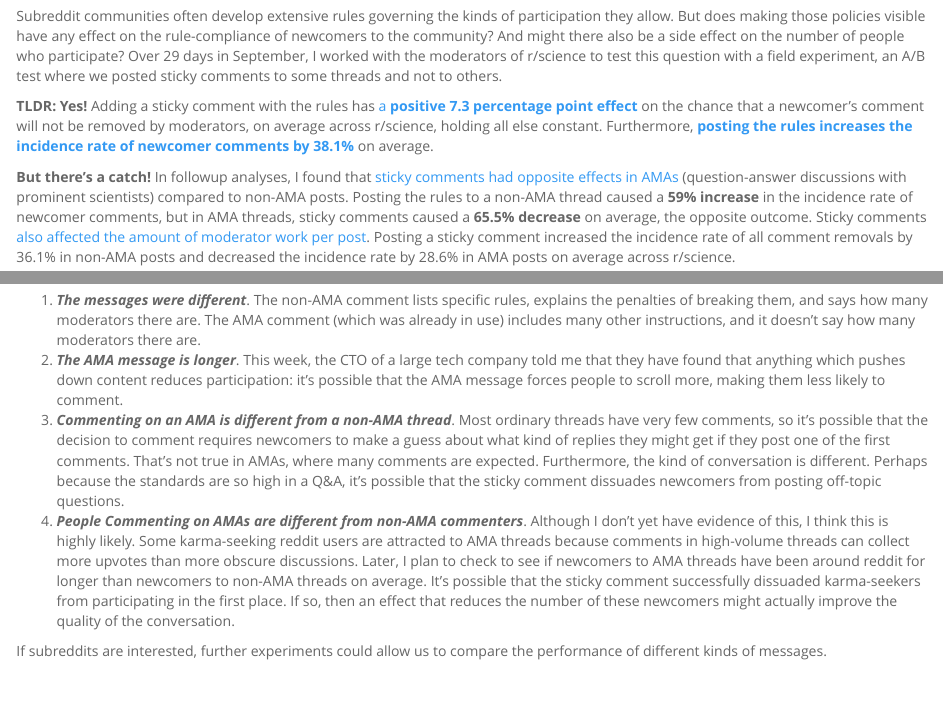
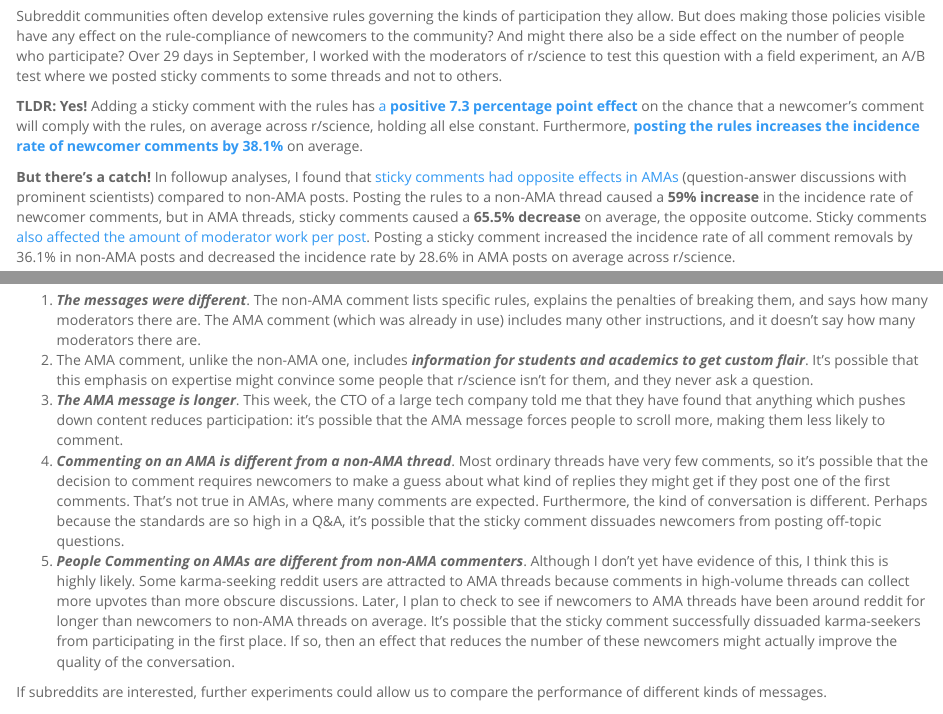
Before and after one commit to citizensandtech/CivilServant-Analysis, an R Markdown document (reports/sticky_comment_experiment_results_r_science.10.2016.Rmd): the page in a window 1100 px wide, from 440 px down, and a second part further down, joined at a grey line. The pictures show the output file reports/sticky_comment_experiment_results_r_science.10.2016.html that the author committed with the source, opened offline; folded parts are opened; long lines of code are wrapped.

Commit message:
added a possible reason for surprising results to the r/science experiment results

```diff
--- a/reports/sticky_comment_experiment_results_r_science.10.2016.Rmd
+++ b/reports/sticky_comment_experiment_results_r_science.10.2016.Rmd
@@ -27,7 +27,7 @@ library(lmerTest)
 
 Subreddit communities often develop extensive rules governing the kinds of participation they allow. But does making those policies visible have any effect on the rule-compliance of newcomers to the community? And might there also be a side effect on the number of people who participate? Over `r as.integer(difftime(max(exs.posts$datetime), min(exs.posts$datetime), unit="days"))` days in September, I worked with the moderators of r/science to test this question with a field experiment, an A/B test where we posted sticky comments to some threads and not to others.
 
-**TLDR: Yes!** Adding a sticky comment with the rules has [a **positive `r signif(h1.effect*100., 2)` percentage point effect**](#h1_effect_on_newcomers) on the chance that a newcomer's comment will not be removed by moderators, on average across r/science, holding all else constant. Furthermore, [**posting the rules increases the incidence rate of newcomer comments by `r signif(h2.effect*100.,3)`%**](#h2_effect_on_newcomer_number) on average.
+**TLDR: Yes!** Adding a sticky comment with the rules has [a **positive `r signif(h1.effect*100., 2)` percentage point effect**](#h1_effect_on_newcomers) on the chance that a newcomer's comment will comply with the rules, on average across r/science, holding all else constant. Furthermore, [**posting the rules increases the incidence rate of newcomer comments by `r signif(h2.effect*100.,3)`%**](#h2_effect_on_newcomer_number) on average.
 
 **But there's a catch!** In followup analyses, I found that [sticky comments had opposite effects in AMAs](#different_count_effects) (question-answer discussions with prominent scientists) compared to non-AMA posts. Posting the rules to a non-AMA thread caused a **`r signif(h2.interaction.nonama*100., 3)`% increase** in the incidence rate of newcomer comments, but in AMA threads, sticky comments caused a **`r signif(h2.interaction.ama*100.*-1,3)`% decrease** on average, the opposite outcome. Sticky comments [also affected the amount of moderator work per post](#overall_work). Posting a sticky comment increased the incidence rate of all comment removals by `r signif(h2.all.rm.nonama*100., 3)`% in non-AMA posts and decreased the incidence rate by `r signif(h2.all.rm.ama*100.*-1, 3)`% in AMA posts on average across r/science.
 
@@ -169,9 +169,11 @@ htmlreg(list(nb1, nb2, nb3))
 There are several reasons why we might see a negative effect in AMAs and a positive one elsewhere. Here are some possibilities:
 
 1. ***The messages were different***. The non-AMA comment lists specific rules, explains the penalties of breaking them, and says how many moderators there are. The AMA comment (which was already in use) includes many other instructions, and it doesn't say how many moderators there are.
-2. ***The AMA message is longer***. This week, the CTO of a large tech company told me that they have found that anything which pushes down content reduces participation: it's possible that the AMA message forces people to scroll more, making them less likely to comment.
-3. ***Commenting on an AMA is different from a non-AMA thread***. Most ordinary threads have very few comments, so it's possible that the decision to comment requires newcomers to make a guess about what kind of replies they might get if they post one of the first comments. That's not true in AMAs, where many comments are expected. Furthermore, the kind of conversation is different. Perhaps because the standards are so high in a Q&A, it's possible that the sticky comment dissuades newcomers from posting off-topic questions.
-4. ***People Commenting on AMAs are different from non-AMA commenters***. Although I don't yet have evidence of this, I think this is highly likely. Some karma-seeking reddit users are attracted to AMA threads because comments in high-volume threads can collect more upvotes than more obscure discussions. Later, I plan to check to see if newcomers to AMA threads have been around reddit for longer than newcomers to non-AMA threads on average. It's possible that the sticky comment successfully dissuaded karma-seekers from participating in the first place. If so, then an effect that reduces the number of these newcomers might actually improve the quality of the conversation.
+2. The AMA comment, unlike the non-AMA one, includes ***information for students and academics to get custom flair***. It's possible that this emphasis on expertise might convince some people that r/science isn't for them, and they never ask a question.
+3. ***The AMA message is longer***. This week, the CTO of a large tech company told me that they have found that anything which pushes down content reduces participation: it's possible that the AMA message forces people to scroll more, making them less likely to comment.
+4. ***Commenting on an AMA is different from a non-AMA thread***. Most ordinary threads have very few comments, so it's possible that the decision to comment requires newcomers to make a guess about what kind of replies they might get if they post one of the first comments. That's not true in AMAs, where many comments are expected. Furthermore, the kind of conversation is different. Perhaps because the standards are so high in a Q&A, it's possible that the sticky comment dissuades newcomers from posting off-topic questions.
+5. ***People Commenting on AMAs are different from non-AMA commenters***. Although I don't yet have evidence of this, I think this is highly likely. Some karma-seeking reddit users are attracted to AMA threads because comments in high-volume threads can collect more upvotes than more obscure discussions. Later, I plan to check to see if newcomers to AMA threads have been around reddit for longer than newcomers to non-AMA threads on average. It's possible that the sticky comment successfully dissuaded karma-seekers from participating in the first place. If so, then an effect that reduces the number of these newcomers might actually improve the quality of the conversation.
+
 
 If subreddits are interested, further experiments could allow us to compare the performance of different kinds of messages.
 
```
Also changed, not shown: reports/sticky_comment_experiment_results_r_science.10.2016.html.
